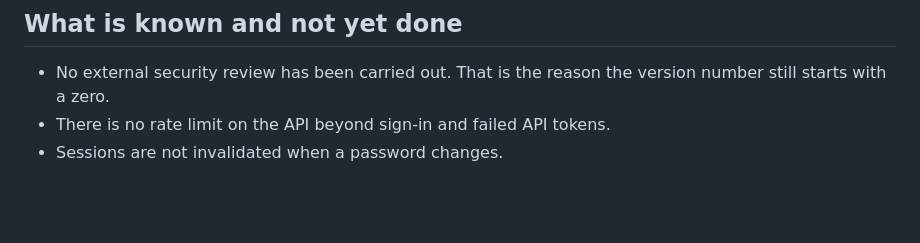
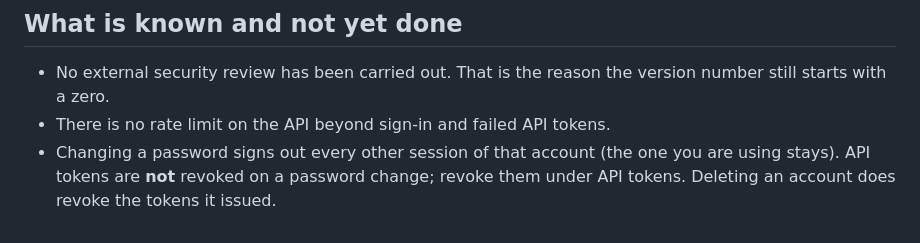
Before and after one commit to zatto-dev/shy-garlic, a Markdown page: SECURITY.md, the part around the change. GitHub-like rendering; blank space fills up the shorter version.

Commit message:
docs(security): accurate wording on sessions and API tokens after a password change (review N1)
Co-Authored-By: Claude Opus 5.5 <noreply@anthropic.com>

```diff
--- a/SECURITY.md
+++ b/SECURITY.md
@@ -64,4 +64,7 @@ Knowing where the boundary is drawn saves everyone time.
 - No external security review has been carried out. That is the reason the
   version number still starts with a zero.
 - There is no rate limit on the API beyond sign-in and failed API tokens.
-- Sessions are not invalidated when a password changes.
+- Changing a password signs out every other session of that account (the one
+  you are using stays). API tokens are **not** revoked on a password change;
+  revoke them under API tokens. Deleting an account does revoke the tokens it
+  issued.
```
